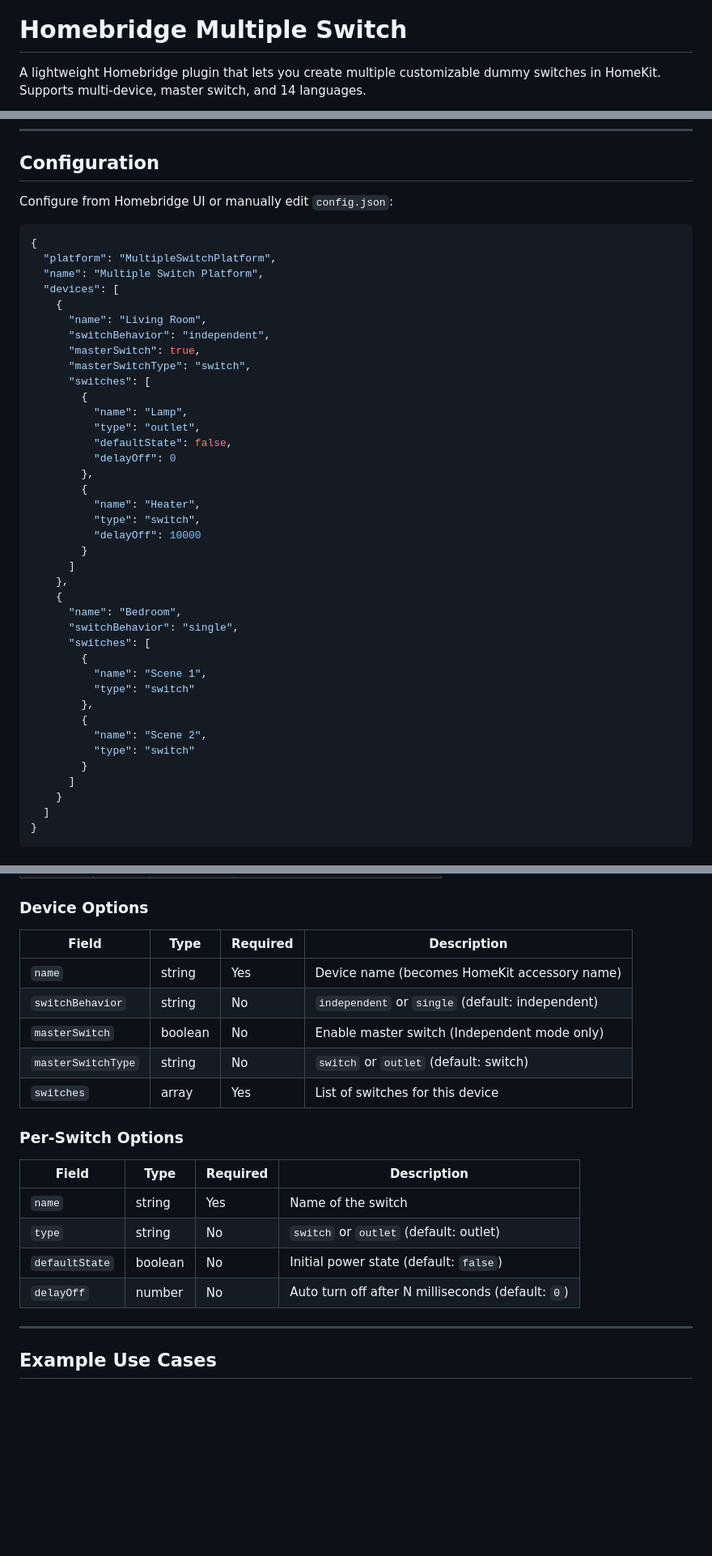
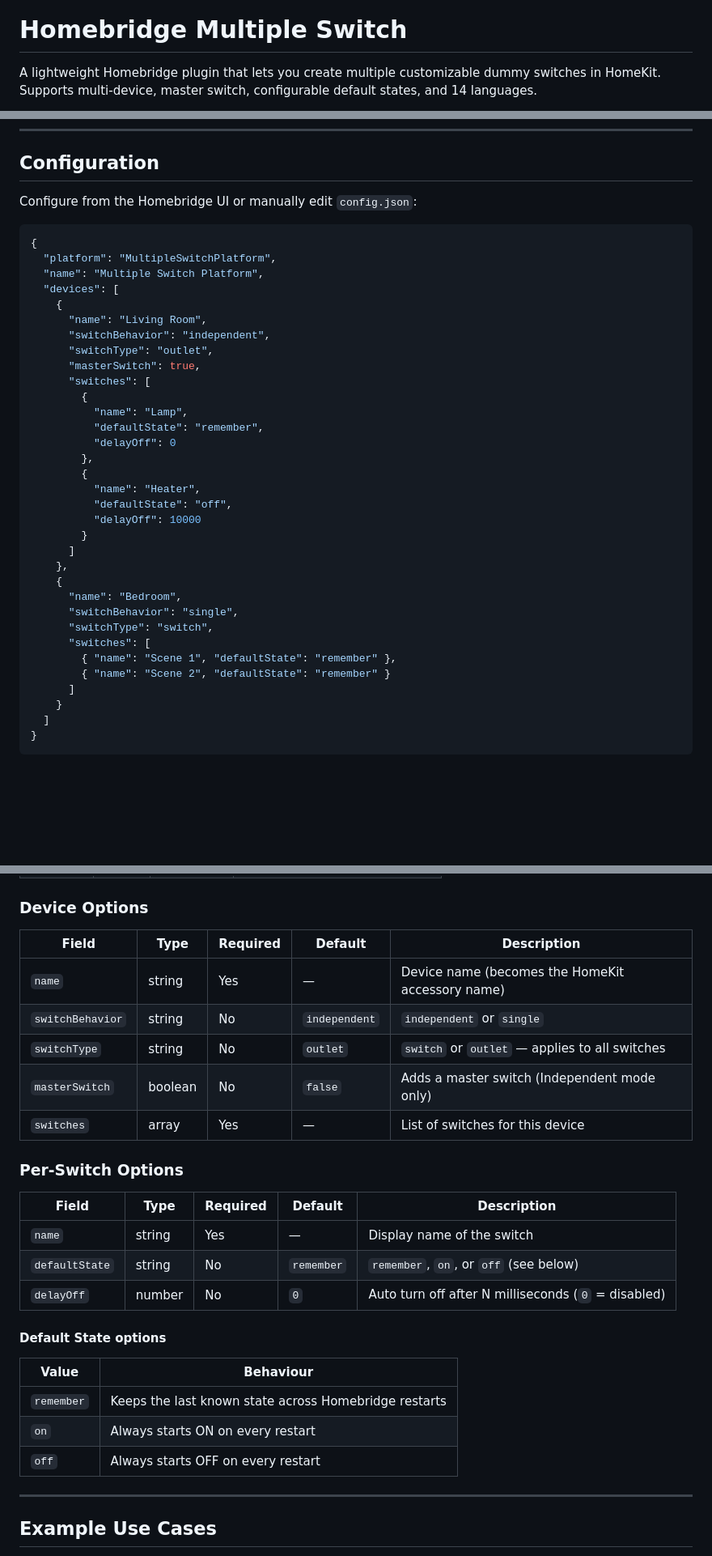
Before and after one commit to azadaydinli/homebridge-multiple-switch, a Markdown page: README.md, 3 parts joined by grey strips. Shown at 81% size. Drawn GitHub-style; blank space fills up the shorter version.

Commit message:
docs: update README for v1.7.0 — device-level switchType, defaultState options, weekly downloads badge
Co-Authored-By: Claude Sonnet 4.6 <noreply@anthropic.com>

````diff
--- a/README.md
+++ b/README.md
@@ -6,7 +6,7 @@
 
 # Homebridge Multiple Switch
 
-A lightweight Homebridge plugin that lets you create multiple customizable dummy switches in HomeKit. Supports multi-device, master switch, and 14 languages.
+A lightweight Homebridge plugin that lets you create multiple customizable dummy switches in HomeKit. Supports multi-device, master switch, configurable default states, and 14 languages.
 
 [![verified-by-homebridge](https://img.shields.io/badge/homebridge-verified-blueviolet?color=%23491F59&style=flat)](https://github.com/homebridge/homebridge/wiki/Verified-Plugins)
 [![npm](https://img.shields.io/npm/v/homebridge-multiple-switch)](https://www.npmjs.com/package/homebridge-multiple-switch)
@@ -51,7 +52,7 @@ npm install -g homebridge-multiple-switch
 
 ## Configuration
 
-Configure from Homebridge UI or manually edit `config.json`:
+Configure from the Homebridge UI or manually edit `config.json`:
 
 ```json
 {
@@ -61,18 +62,17 @@ Configure from Homebridge UI or manually edit `config.json`:
     {
       "name": "Living Room",
       "switchBehavior": "independent",
+      "switchType": "outlet",
       "masterSwitch": true,
-      "masterSwitchType": "switch",
       "switches": [
         {
           "name": "Lamp",
-          "type": "outlet",
-          "defaultState": false,
+          "defaultState": "remember",
           "delayOff": 0
         },
         {
           "name": "Heater",
-          "type": "switch",
+          "defaultState": "off",
           "delayOff": 10000
         }
       ]
@@ -80,15 +80,10 @@ Configure from Homebridge UI or manually edit `config.json`:
     {
       "name": "Bedroom",
       "switchBehavior": "single",
+      "switchType": "switch",
       "switches": [
-        {
-          "name": "Scene 1",
-          "type": "switch"
-        },
-        {
-          "name": "Scene 2",
-          "type": "switch"
-        }
+        { "name": "Scene 1", "defaultState": "remember" },
+        { "name": "Scene 2", "defaultState": "remember" }
       ]
     }
   ]
@@ -106,22 +101,29 @@ Configure from Homebridge UI or manually edit `config.json`:
 
 ### Device Options
 
-| Field              | Type    | Required | Description                                     |
-|--------------------|---------|----------|-------------------------------------------------|
-| `name`             | string  | Yes      | Device name (becomes HomeKit accessory name)     |
-| `switchBehavior`   | string  | No       | `independent` or `single` (default: independent) |
-| `masterSwitch`     | boolean | No       | Enable master switch (Independent mode only)     |
-| `masterSwitchType` | string  | No       | `switch` or `outlet` (default: switch)           |
-| `switches`         | array   | Yes      | List of switches for this device                 |
+| Field            | Type    | Required | Default         | Description                                      |
+|------------------|---------|----------|-----------------|--------------------------------------------------|
+| `name`           | string  | Yes      | —               | Device name (becomes the HomeKit accessory name) |
+| `switchBehavior` | string  | No       | `independent`   | `independent` or `single`                        |
+| `switchType`     | string  | No       | `outlet`        | `switch` or `outlet` — applies to all switches   |
+| `masterSwitch`   | boolean | No       | `false`         | Adds a master switch (Independent mode only)     |
+| `switches`       | array   | Yes      | —               | List of switches for this device                 |
 
 ### Per-Switch Options
 
-| Field          | Type    | Required | Description                                       |
-|----------------|---------|----------|---------------------------------------------------|
-| `name`         | string  | Yes      | Name of the switch                                |
-| `type`         | string  | No       | `switch` or `outlet` (default: outlet)            |
-| `defaultState` | boolean | No       | Initial power state (default: `false`)            |
-| `delayOff`     | number  | No       | Auto turn off after N milliseconds (default: `0`) |
+| Field          | Type   | Required | Default    | Description                                        |
+|----------------|--------|----------|------------|----------------------------------------------------|
+| `name`         | string | Yes      | —          | Display name of the switch                         |
+| `defaultState` | string | No       | `remember` | `remember`, `on`, or `off` (see below)             |
+| `delayOff`     | number | No       | `0`        | Auto turn off after N milliseconds (`0` = disabled)|
+
+#### Default State options
+
+| Value      | Behaviour                                          |
+|------------|----------------------------------------------------|
+| `remember` | Keeps the last known state across Homebridge restarts |
+| `on`       | Always starts ON on every restart                  |
+| `off`      | Always starts OFF on every restart                 |
 
 ---
 
````
Also changed, not shown: other parts of README.md (+7 -6 lines).
